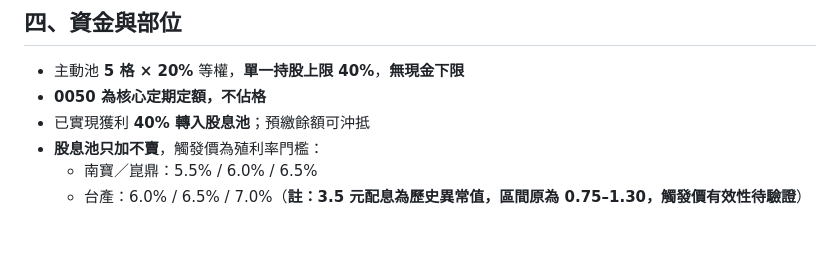
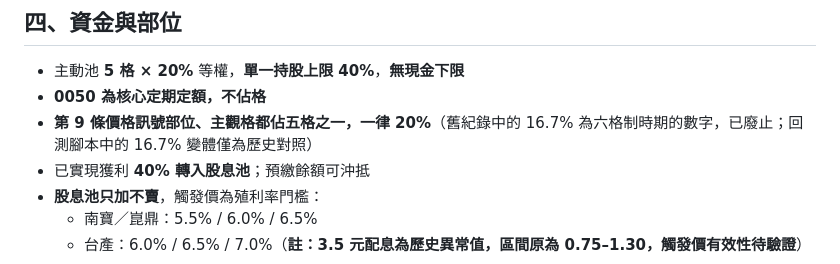
Before and after one commit to kko3okk/family-dividend-web, a Markdown page: RULES.md, the part around the change. Drawn GitHub-style; blank space fills up the shorter version.

Commit message:
RULES: Rule 9 and subjective slots are one of the five 20% slots (16.7% retired)
Co-Authored-By: Claude Opus 5.5 <noreply@anthropic.com>
Claude-Session: https://claude.ai/code/session_01Tj4bQcBZQ3SRiAQNmn8U5s

```diff
--- a/RULES.md
+++ b/RULES.md
@@ -59,6 +59,7 @@
 
 - 主動池 **5 格 × 20%** 等權，**單一持股上限 40%**，**無現金下限**
 - **0050 為核心定期定額，不佔格**
+- **第 9 條價格訊號部位、主觀格都佔五格之一，一律 20%**（舊紀錄中的 16.7% 為六格制時期的數字，已廢止；回測腳本中的 16.7% 變體僅為歷史對照）
 - 已實現獲利 **40% 轉入股息池**；預繳餘額可沖抵
 - **股息池只加不賣**，觸發價為殖利率門檻：
   - 南寶／崑鼎：5.5% / 6.0% / 6.5%
```
